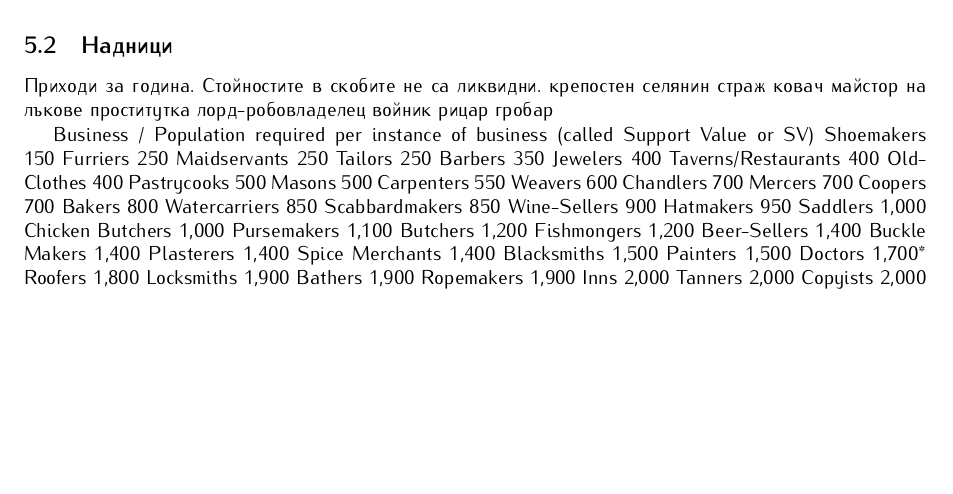
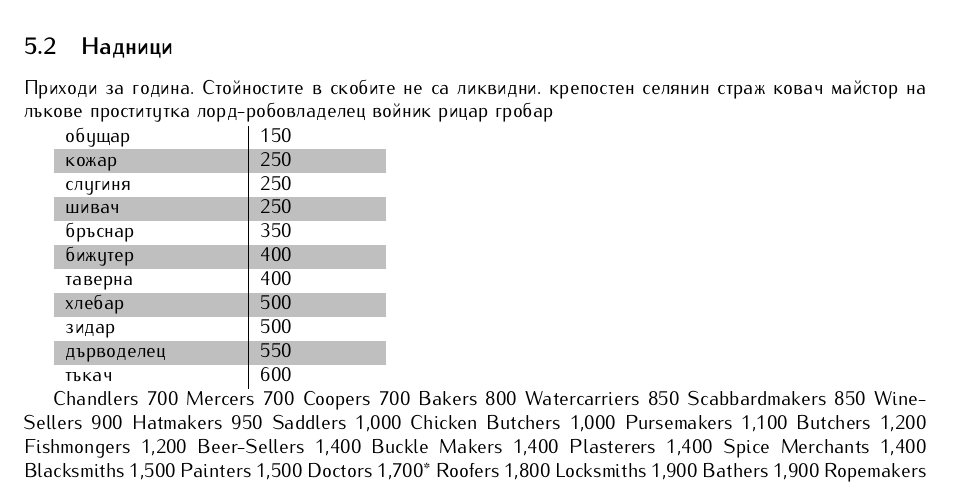
Before and after one commit to MiroslavVitkov/rpg, a LaTeX document (latex/elementaris-fantasy.tex, which reads latex/fantasy/items.tex): part of page 10 of 14 before the commit and part of page 10 of 15 after it, cut so that both start at the same text, the shorter picture padded with empty space. Compiled offline with pdfLaTeX.

Commit message:
Some work on reforming the rough SV of businesses.

```diff
--- a/latex/fantasy/items.tex
+++ b/latex/fantasy/items.tex
@@ -18,19 +18,23 @@
 рицар
 гробар
 
-Business / Population required per instance of business (called Support Value or SV)
-Shoemakers     150
-Furriers      250
-Maidservants     250
-Tailors                   250
-Barbers                   350
-Jewelers     400
-Taverns/Restaurants  400
-Old-Clothes     400
-Pastrycooks     500
-Masons                   500
-Carpenters     550
-Weavers     600
+% Business / Population required per instance of business (called Support Value or SV)
+\rowcolors{1}{white}{lightgray}
+\begin{tabular}{p{3cm} | p{2cm}}
+обущар      & 150   \\
+кожар       & 250   \\
+слугиня     & 250   \\
+шивач       & 250   \\
+бръснар     & 350   \\
+бижутер     & 400   \\
+таверна     & 400   \\
+хлебар      & 500   \\
+зидар       & 500   \\
+дърводелец  & 550   \\
+тъкач       & 600   \\
+
+\end{tabular}
+
 Chandlers     700
 Mercers     700
 Coopers     700
```
Also changed, not shown: 1 other file.
